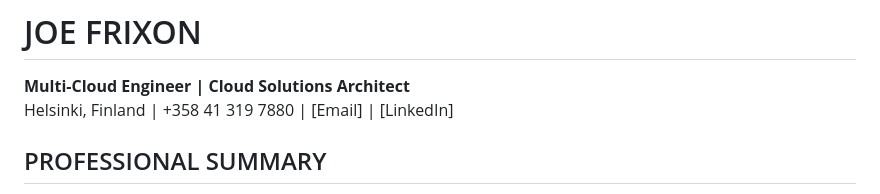
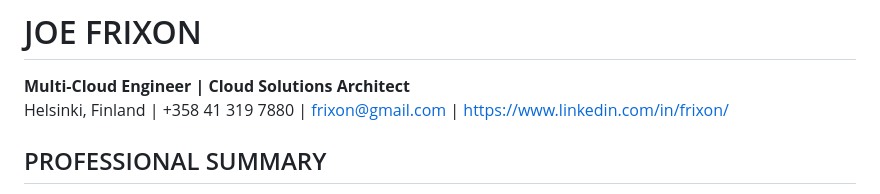
Before and after one commit to joefrixon/frixfinn.github.io, a Markdown page: README.md, the part around the change. Rendered like a GitHub page.

```diff
--- a/README.md
+++ b/README.md
@@ -1,6 +1,6 @@
 # JOE FRIXON
 **Multi-Cloud Engineer | Cloud Solutions Architect**
-Helsinki, Finland | +358 41 319 7880 | [Email] | [LinkedIn]
+Helsinki, Finland | +358 41 319 7880 | frixon@gmail.com | https://www.linkedin.com/in/frixon/
 
 ## PROFESSIONAL SUMMARY
 Cloud Infrastructure Specialist with 23+ years of experience in cloud migration and operations management. Expert in AWS, Azure, and GCP environments with a proven track record of implementing secure, scalable solutions across Europe. Strategic leader with experience in DevOps, disaster recovery, and cost optimization.
```
